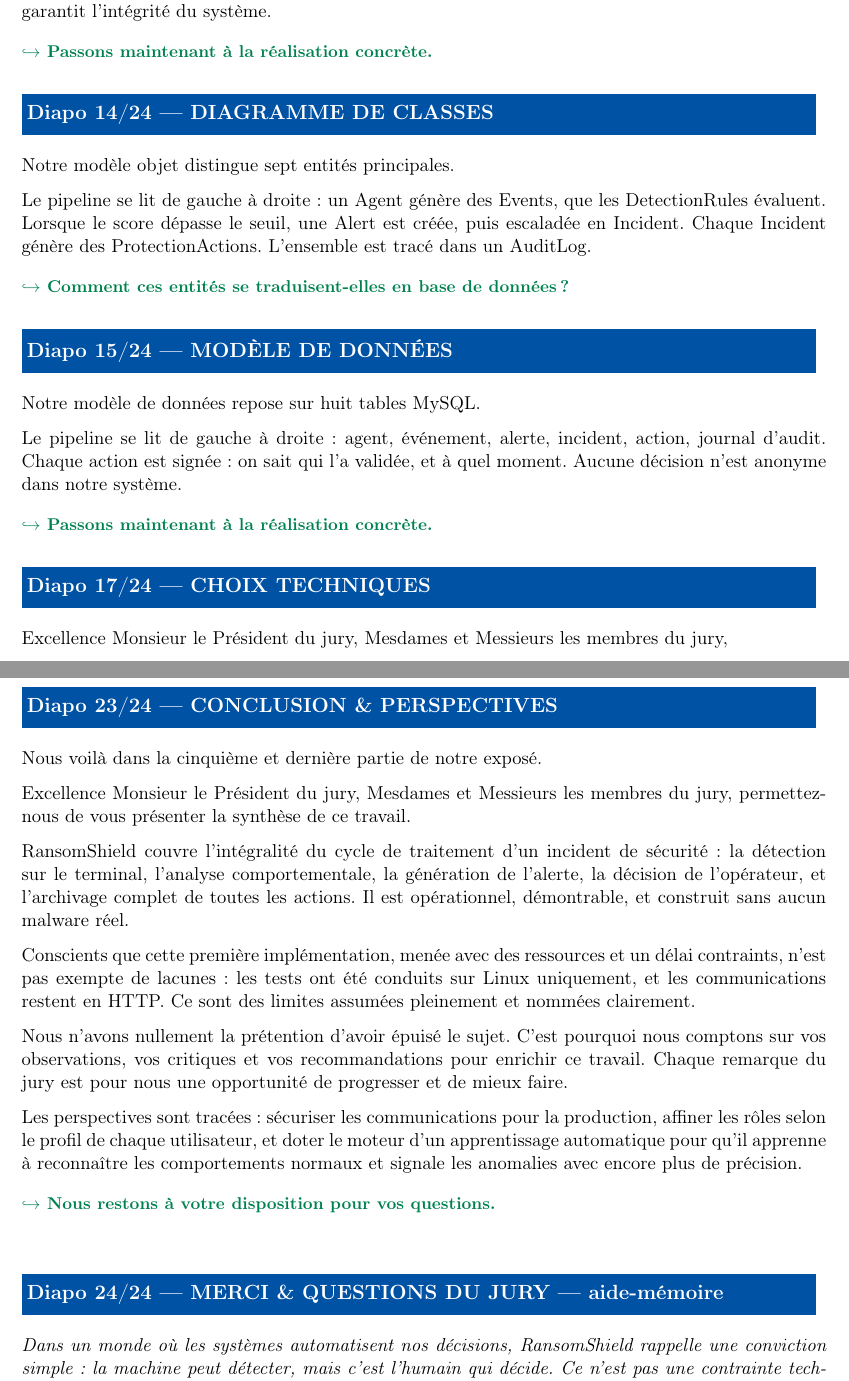
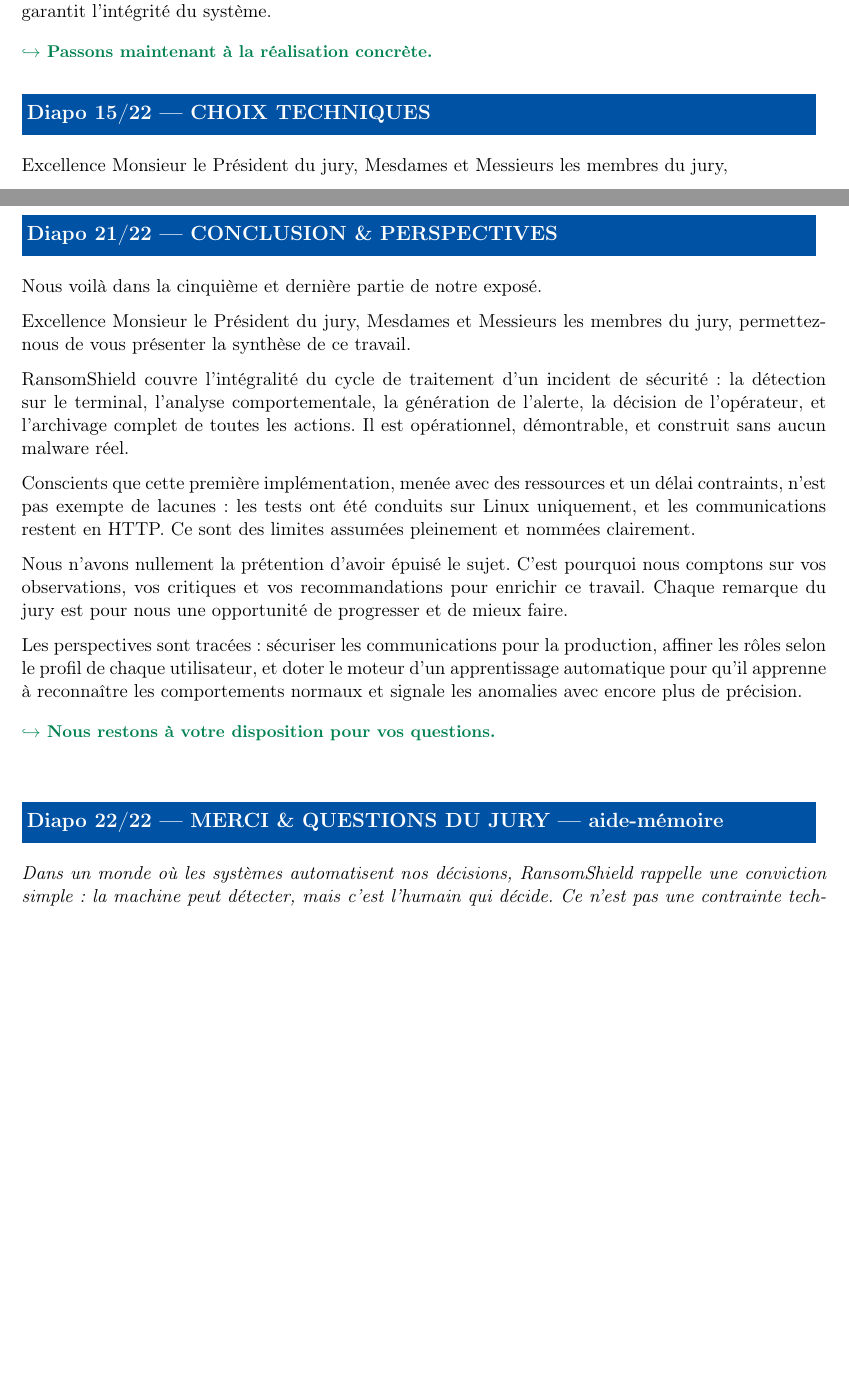
Before and after one commit to Sujerf/ramsomwareplatformvrai, a LaTeX document (docs/memoire/notes_imprimables.tex): two parts of pages 4 and 7 of 7 before the commit and two parts of pages 4 and 6 of 6 after it, joined at a grey line, cut so that both start at the same text, the shorter picture padded with empty space. Compiled offline with pdfLaTeX.

Commit message:
fix(memoire): notes_imprimables numérotées sur 22 slides (référence PDF)
Remplacement de X/24 par X/22 avec numéros calés sur les pages PDF.
Suppression des entrées orphelines 14 et 15 (diagramme de classes et
modèle de données) qui n'existent pas dans le PDF de référence.

Co-Authored-By: Claude Sonnet 4.6 <noreply@anthropic.com>

```diff
--- a/docs/memoire/notes_imprimables.tex
+++ b/docs/memoire/notes_imprimables.tex
@@ -179,23 +179,7 @@
   ce qui garantit l'intégrité du système.
 \pivot{Passons maintenant à la réalisation concrète.}
 
-\notehead{14/24}{DIAGRAMME DE CLASSES}
-Notre modèle objet distingue sept entités principales.
-
-Le pipeline se lit de gauche à droite~: un Agent génère des Events, que les DetectionRules
-  évaluent. Lorsque le score dépasse le seuil, une Alert est créée, puis escaladée en Incident.
-  Chaque Incident génère des ProtectionActions. L'ensemble est tracé dans un AuditLog.
-\pivot{Comment ces entités se traduisent-elles en base de données~?}
-
-\notehead{15/24}{MODÈLE DE DONNÉES}
-Notre modèle de données repose sur huit tables MySQL.
-
-Le pipeline se lit de gauche à droite~: agent, événement, alerte, incident, action, journal
-  d'audit. Chaque action est signée~: on sait qui l'a validée, et à quel moment. Aucune décision
-  n'est anonyme dans notre système.
-\pivot{Passons maintenant à la réalisation concrète.}
-
-\notehead{17/24}{CHOIX TECHNIQUES}
+\notehead{15/22}{CHOIX TECHNIQUES}
 Excellence Monsieur le Président du jury, Mesdames et Messieurs les membres du jury,
 
 Nous voici dans la quatrième partie de notre exposé, consacrée à la réalisation et aux résultats.
@@ -278,7 +262,7 @@
 \pivot{Revenir à la présentation pour conclure.}
 
 \newpage
-\notehead{23/24}{CONCLUSION \& PERSPECTIVES}
+\notehead{21/22}{CONCLUSION \& PERSPECTIVES}
 Nous voilà dans la cinquième et dernière partie de notre exposé.
 
 Excellence Monsieur le Président du jury, Mesdames et Messieurs les membres du jury, permettez-nous
@@ -304,7 +288,7 @@
 \pivot{Nous restons à votre disposition pour vos questions.}
 
 \vspace{14pt}
-\notehead{24/24}{MERCI \& QUESTIONS DU JURY --- aide-mémoire}
+\notehead{22/22}{MERCI \& QUESTIONS DU JURY --- aide-mémoire}
 {\itshape Dans un monde où les systèmes automatisent nos décisions, RansomShield rappelle une
   conviction simple~: la machine peut détecter, mais c'est l'humain qui décide. Ce n'est pas une
   contrainte technique --- c'est un choix éthique.}\\[6pt]
```
Also changed, not shown: docs/memoire/notes_imprimables.pdf, docs/memoire/notes_imprimables.tex (28 more changed lines).
